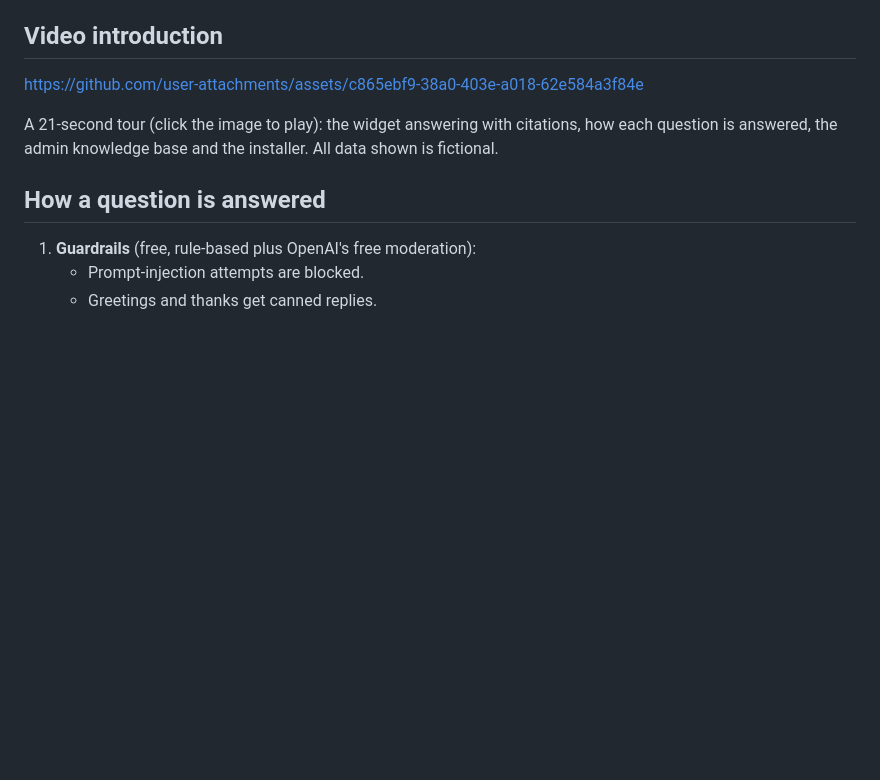
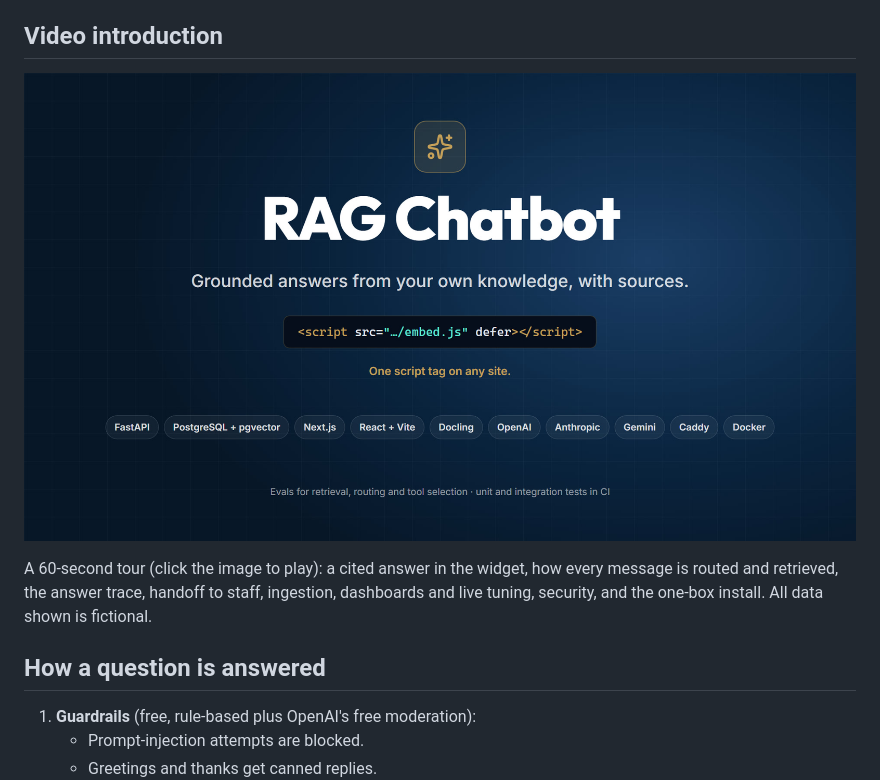
Before and after one commit to lcduc/automatic-octo-computing-machines, a Markdown page: README.md, the part around the change. Drawn GitHub-style; pictures changed too: docs/assets/intro-poster.jpg; blank space fills up the shorter version.

Commit message:
docs(readme): replace the intro video with a 60-second full tour
Co-Authored-By: Claude Opus 5.5 <noreply@anthropic.com>

```diff
--- a/README.md
+++ b/README.md
@@ -17,10 +17,11 @@ Everything runs on one GPU box. It is installed with `deploy/install.sh` and run
 
 ## Video introduction
 
-https://github.com/user-attachments/assets/c865ebf9-38a0-403e-a018-62e584a3f84e
+[![RAG Chatbot: a 60-second tour](docs/assets/intro-poster.jpg)](docs/assets/intro.mp4)
 
-A 21-second tour (click the image to play): the widget answering with citations, how each
-question is answered, the admin knowledge base and the installer. All data shown is fictional.
+A 60-second tour (click the image to play): a cited answer in the widget, how every message is
+routed and retrieved, the answer trace, handoff to staff, ingestion, dashboards and live tuning,
+security, and the one-box install. All data shown is fictional.
 
 ## How a question is answered
 
```
Also changed, not shown: docs/README.md (+1 -1 lines), 1 other file.
